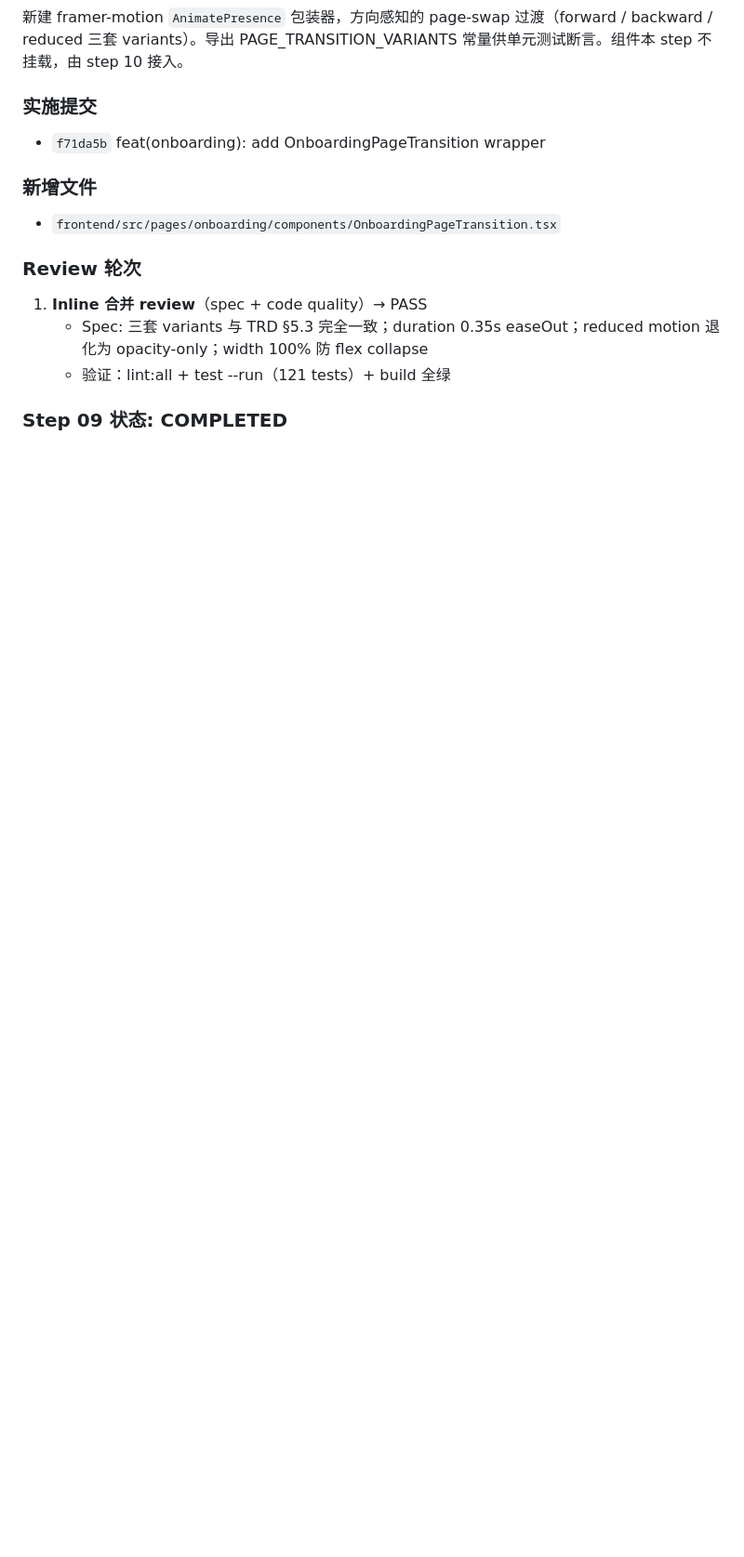
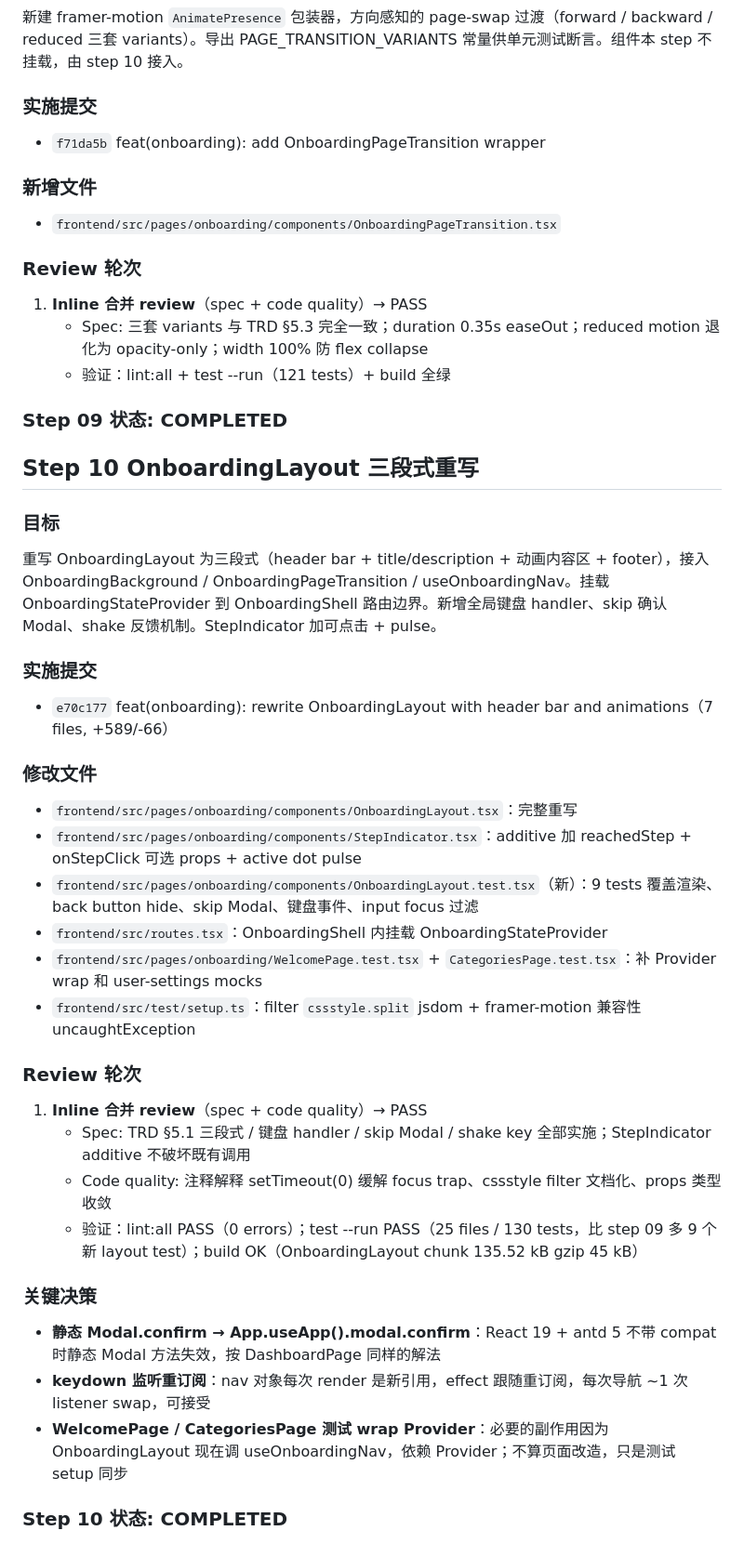
Before and after one commit to kehr/Richman, a Markdown page: docs/reports/onboarding-ux-overhaul-execution-report.md, the part around the change. Shown at 93% size. Rendered like a GitHub page; blank space fills up the shorter version.

Commit message:
docs(report): log step 10 completion

```diff
--- a/docs/reports/onboarding-ux-overhaul-execution-report.md
+++ b/docs/reports/onboarding-ux-overhaul-execution-report.md
@@ -262,3 +262,32 @@ worktree 列表显示同时存在另外 2 个 sibling 的 CC 会话工作树（c
    - 验证：lint:all + test --run（121 tests）+ build 全绿
 
 ### Step 09 状态: COMPLETED
+
+## Step 10 OnboardingLayout 三段式重写
+
+### 目标
+重写 OnboardingLayout 为三段式（header bar + title/description + 动画内容区 + footer），接入 OnboardingBackground / OnboardingPageTransition / useOnboardingNav。挂载 OnboardingStateProvider 到 OnboardingShell 路由边界。新增全局键盘 handler、skip 确认 Modal、shake 反馈机制。StepIndicator 加可点击 + pulse。
+
+### 实施提交
+- `e70c177` feat(onboarding): rewrite OnboardingLayout with header bar and animations（7 files, +589/-66）
+
+### 修改文件
+- `frontend/src/pages/onboarding/components/OnboardingLayout.tsx`：完整重写
+- `frontend/src/pages/onboarding/components/StepIndicator.tsx`：additive 加 reachedStep + onStepClick 可选 props + active dot pulse
+- `frontend/src/pages/onboarding/components/OnboardingLayout.test.tsx`（新）：9 tests 覆盖渲染、back button hide、skip Modal、键盘事件、input focus 过滤
+- `frontend/src/routes.tsx`：OnboardingShell 内挂载 OnboardingStateProvider
+- `frontend/src/pages/onboarding/WelcomePage.test.tsx` + `CategoriesPage.test.tsx`：补 Provider wrap 和 user-settings mocks
+- `frontend/src/test/setup.ts`：filter `cssstyle.split` jsdom + framer-motion 兼容性 uncaughtException
+
+### Review 轮次
+1. **Inline 合并 review**（spec + code quality）→ PASS
+   - Spec: TRD §5.1 三段式 / 键盘 handler / skip Modal / shake key 全部实施；StepIndicator additive 不破坏既有调用
+   - Code quality: 注释解释 setTimeout(0) 缓解 focus trap、cssstyle filter 文档化、props 类型收敛
+   - 验证：lint:all PASS（0 errors）；test --run PASS（25 files / 130 tests，比 step 09 多 9 个新 layout test）；build OK（OnboardingLayout chunk 135.52 kB gzip 45 kB）
+
+### 关键决策
+- **静态 Modal.confirm → App.useApp().modal.confirm**：React 19 + antd 5 不带 compat 时静态 Modal 方法失效，按 DashboardPage 同样的解法
+- **keydown 监听重订阅**：nav 对象每次 render 是新引用，effect 跟随重订阅，每次导航 ~1 次 listener swap，可接受
+- **WelcomePage / CategoriesPage 测试 wrap Provider**：必要的副作用因为 OnboardingLayout 现在调 useOnboardingNav，依赖 Provider；不算页面改造，只是测试 setup 同步
+
+### Step 10 状态: COMPLETED
```
